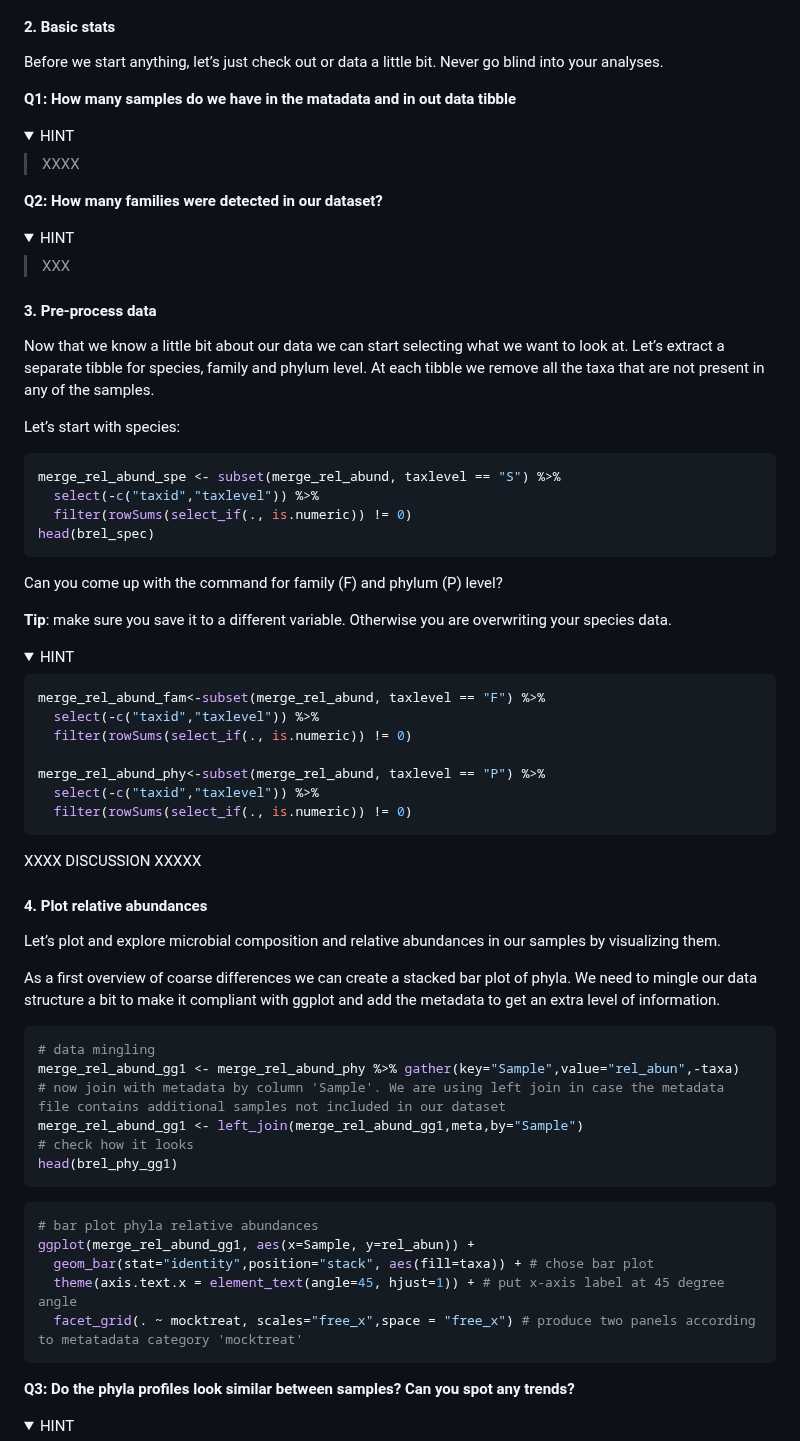
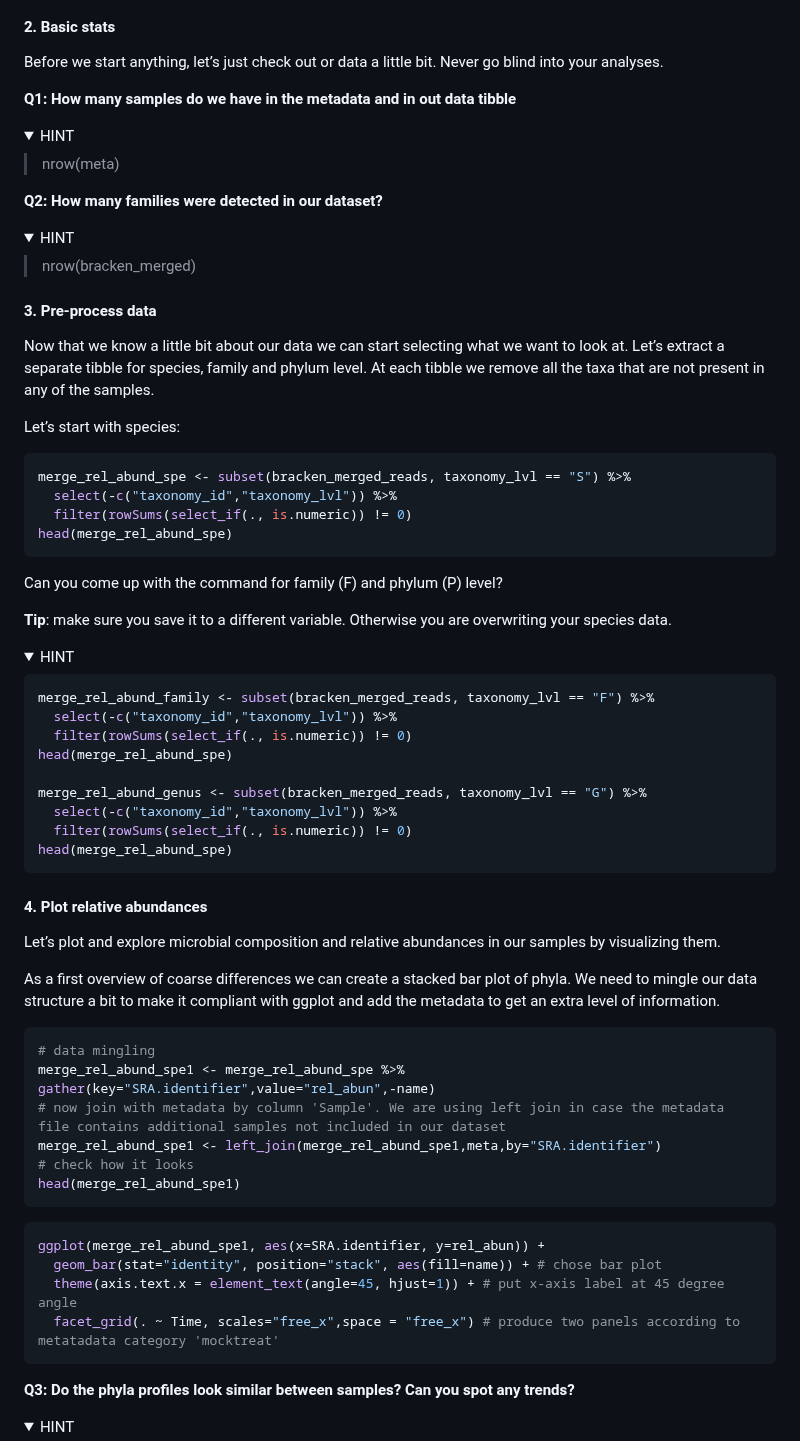
Before and after one commit to vincentmanz/Metagenomics_2024, a Markdown page: Day_2/Day2_READBASED_stats.md, the part around the change. Drawn GitHub-style; folded sections open.

Commit message:
R script

````diff
--- a/Day_2/Day2_READBASED_stats.md
+++ b/Day_2/Day2_READBASED_stats.md
@@ -58,14 +58,14 @@ meta <- read.csv(file = "../../Metagenomics_2024/DATA/tryp_metadata.csv", sep =
 
 Before we start anything, let’s just check out or data a little bit. Never go blind into your analyses.
 
-**Q1: How many samples do we have in the matadata and in out data tibble**
+**Q1: How many samples do we have in the metadata and in out data tibble**
 
 <details>
 <summary>
 HINT
 </summary>
 
-> XXXX
+> nrow(meta)
 
 </details>
 
@@ -76,7 +76,7 @@ HINT
 HINT
 </summary>
 
-> XXX
+> nrow(bracken_merged)
 
 </details>
 
@@ -87,10 +87,10 @@ Now that we know a little bit about our data we can start selecting what we want
 Let’s start with species:
 
 ```R
-merge_rel_abund_spe <- subset(merge_rel_abund, taxlevel == "S") %>%
-  select(-c("taxid","taxlevel")) %>%
+merge_rel_abund_spe <- subset(bracken_merged_reads, taxonomy_lvl == "S") %>%
+  select(-c("taxonomy_id","taxonomy_lvl")) %>%
   filter(rowSums(select_if(., is.numeric)) != 0)
-head(brel_spec)
+head(merge_rel_abund_spe)
 ```
 
 Can you come up with the command for family (F) and phylum (P) level?
@@ -103,19 +103,20 @@ HINT
 </summary>
 
 ```r
-merge_rel_abund_fam<-subset(merge_rel_abund, taxlevel == "F") %>%
-  select(-c("taxid","taxlevel")) %>%
+merge_rel_abund_family <- subset(bracken_merged_reads, taxonomy_lvl == "F") %>%
+  select(-c("taxonomy_id","taxonomy_lvl")) %>%
   filter(rowSums(select_if(., is.numeric)) != 0)
+head(merge_rel_abund_spe)
 
-merge_rel_abund_phy<-subset(merge_rel_abund, taxlevel == "P") %>%
-  select(-c("taxid","taxlevel")) %>%
+merge_rel_abund_genus <- subset(bracken_merged_reads, taxonomy_lvl == "G") %>%
+  select(-c("taxonomy_id","taxonomy_lvl")) %>%
   filter(rowSums(select_if(., is.numeric)) != 0)
+head(merge_rel_abund_spe)
 ```
 
 </details>
 
 
-XXXX DISCUSSION XXXXX
 
 
 #### 4. Plot relative abundances
@@ -125,20 +126,19 @@ As a first overview of coarse differences we can create a stacked bar plot of ph
 
 ```r
 # data mingling
-merge_rel_abund_gg1 <- merge_rel_abund_phy %>% gather(key="Sample",value="rel_abun",-taxa)
+merge_rel_abund_spe1 <- merge_rel_abund_spe %>% gather(key="SRA.identifier",value="rel_abun",-name)
 # now join with metadata by column 'Sample'. We are using left join in case the metadata file contains additional samples not included in our dataset
-merge_rel_abund_gg1 <- left_join(merge_rel_abund_gg1,meta,by="Sample")
+merge_rel_abund_spe1 <- left_join(merge_rel_abund_spe1,meta,by="SRA.identifier")
 # check how it looks
-head(brel_phy_gg1)
+head(merge_rel_abund_spe1)
 ```
 
 
 ```r
-# bar plot phyla relative abundances
-ggplot(merge_rel_abund_gg1, aes(x=Sample, y=rel_abun)) +
-  geom_bar(stat="identity",position="stack", aes(fill=taxa)) + # chose bar plot
+ggplot(merge_rel_abund_spe1, aes(x=SRA.identifier, y=rel_abun)) +
+  geom_bar(stat="identity", position="stack", aes(fill=name)) + # chose bar plot
   theme(axis.text.x = element_text(angle=45, hjust=1)) + # put x-axis label at 45 degree angle
-  facet_grid(. ~ mocktreat, scales="free_x",space = "free_x") # produce two panels according to metatadata category 'mocktreat'
+  facet_grid(. ~ Time, scales="free_x",space = "free_x") # produce two panels according to metatadata category 'mocktreat'
 ```
 
 **Q3: Do the phyla profiles look similar between samples? Can you spot any trends?**
````
Also changed, not shown: Day_1/Day1_Read based analyses.md (+2 -0 lines).
